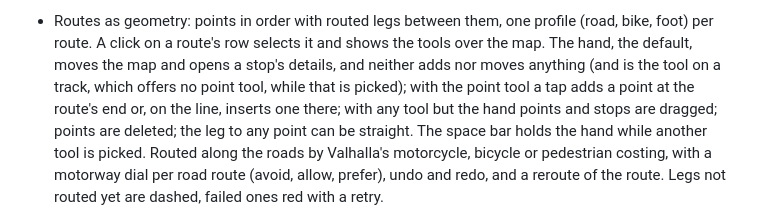
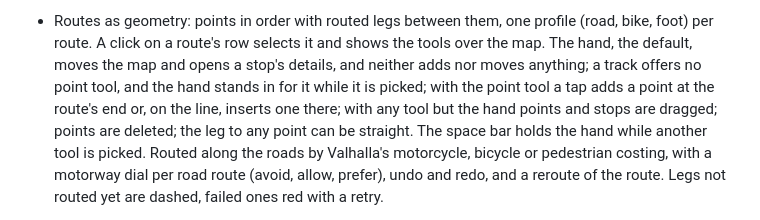
Before and after one commit to c0dev0id/TripPlanner, a Markdown page: .github/features.md, the part around the change. Drawn GitHub-style.

Commit message:
Word the note on a track's tools plainly

```diff
--- a/.github/features.md
+++ b/.github/features.md
@@ -24,7 +24,7 @@
 - Routes as geometry: points in order with routed legs between them, one profile (road,
   bike, foot) per route. A click on a route's row selects it and shows the tools over
   the map. The hand, the default, moves the map and opens a stop's details, and neither
-  adds nor moves anything (and is the tool on a track, which offers no point tool, while that is picked); with the point tool a tap adds a point at the route's end or,
+  adds nor moves anything; a track offers no point tool, and the hand stands in for it while it is picked; with the point tool a tap adds a point at the route's end or,
   on the line, inserts one there; with any tool but the hand points and stops are
   dragged; points are deleted; the leg to any point can be straight. The space bar
   holds the hand while another tool is picked. Routed along the roads by Valhalla's
```
